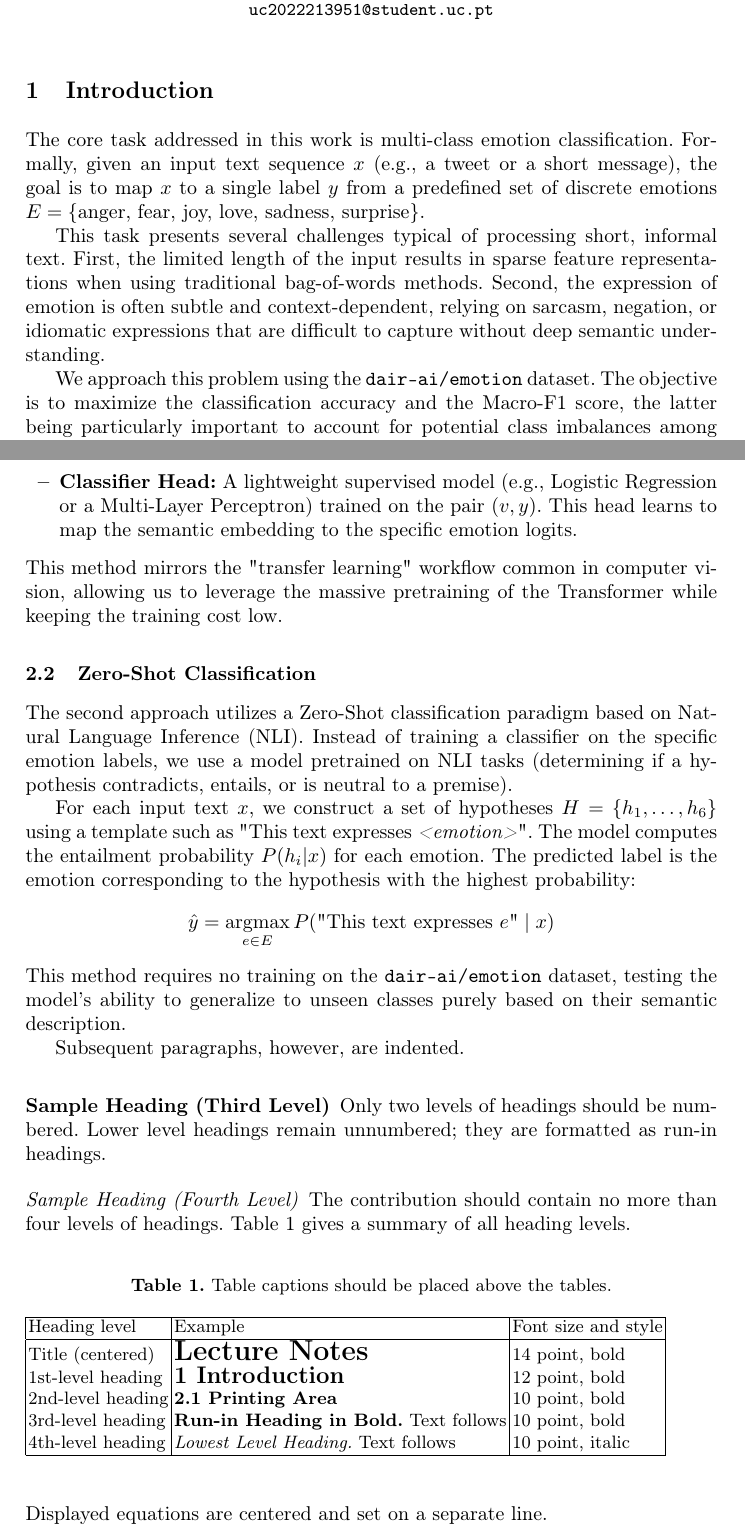
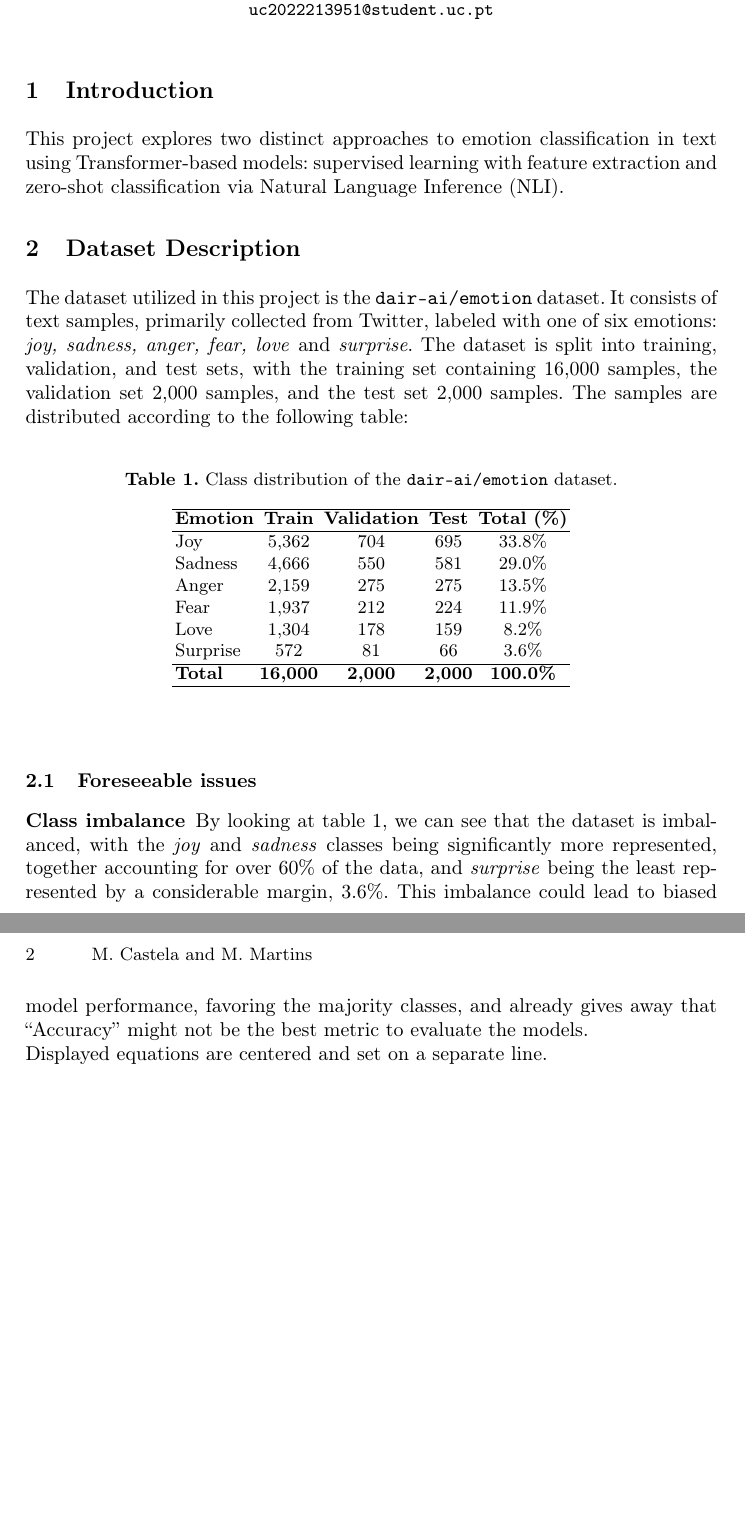
Before and after one commit to MiguelCastela/Supervised-vs-Zeroshot-Emotion, a LaTeX paper (report/samplepaper.tex): two parts of pages 1 and 2 of 4 before the commit and two parts of pages 1 and 2 of 3 after it, joined at a grey line, cut so that both start at the same text, the shorter picture padded with empty space. Compiled offline with pdfLaTeX.

Commit message:
reportagem

```diff
--- a/report/samplepaper.tex
+++ b/report/samplepaper.tex
@@ -33,7 +33,7 @@
 \author{Miguel Castela\inst{1} \and
 Miguel Martins\inst{2}}
 %
-\authorrunning{F. Author et al.}
+\authorrunning{M. Castela and M. Martins}
 % First names are abbreviated in the running head.
 % If there are more than two authors, 'et al.' is used.
 %
@@ -46,9 +46,9 @@ Miguel Martins\inst{2}}
 %
 \section{Introduction}
 
-The core task addressed in this work is multi-class emotion classification. Formally, given an input text sequence $x$ (e.g., a tweet or a short message), the goal is to map $x$ to a single label $y$ from a predefined set of discrete emotions $E = \{ \text{anger, fear, joy, love, sadness, surprise} \}$.
+This project explores two distinct approaches to emotion classification in text using Transformer-based models: supervised learning with feature extraction and zero-shot classification via Natural Language Inference (NLI).
 
-This task presents several challenges typical of processing short, informal text. First, the limited length of the input results in sparse feature representations when using traditional bag-of-words methods. Second, the expression of emotion is often subtle and context-dependent, relying on sarcasm, negation, or idiomatic expressions that are difficult to capture without deep semantic understanding.
+\section{Dataset Description}
 
-We approach this problem using the \texttt{dair-ai/emotion} dataset. The objective is to maximize the classification accuracy and the Macro-F1 score, the latter being particularly important to account for potential class imbalances among the six emotion categories. We contrast two distinct paradigms to solve this: a supervised approach relying on fixed embeddings and a zero-shot approach relying on natural language inference.
+The dataset utilized in this project is the \texttt{dair-ai/emotion} dataset. It consists of text samples, primarily collected from Twitter, labeled with one of six emotions: \textit{joy, sadness, anger, fear, love} and \textit{surprise}. The dataset is split into training, validation, and test sets, with the training set containing 16,000 samples, the validation set 2,000 samples, and the test set 2,000 samples. The samples are distributed according to the following table:
 
@@ -63,40 +55,28 @@ In the first approach, we treat a pretrained Transformer model as a feature extr
-    \item \textbf{Classifier Head:} A lightweight supervised model (e.g., Logistic Regression or a Multi-Layer Perceptron) trained on the pair $(v, y)$. This head learns to map the semantic embedding to the specific emotion logits.
-\end{itemize}
-This method mirrors the "transfer learning" workflow common in computer vision, allowing us to leverage the massive pretraining of the Transformer while keeping the training cost low.
-
-\subsection{Zero-Shot Classification}
-The second approach utilizes a Zero-Shot classification paradigm based on Natural Language Inference (NLI). Instead of training a classifier on the specific emotion labels, we use a model pretrained on NLI tasks (determining if a hypothesis contradicts, entails, or is neutral to a premise).
-
-For each input text $x$, we construct a set of hypotheses $H = \{ h_1, \dots, h_6 \}$ using a template such as "This text expresses \textit{<emotion>}". The model computes the entailment probability $P(h_i | x)$ for each emotion. The predicted label is the emotion corresponding to the hypothesis with the highest probability:
-$$ \hat{y} = \operatorname*{argmax}_{e \in E} P(\text{"This text expresses } e \text{"} \mid x) $$
-This method requires no training on the \texttt{dair-ai/emotion} dataset, testing the model's ability to generalize to unseen classes purely based on their semantic description.
-
-
-Subsequent paragraphs, however, are indented.
-
-\subsubsection{Sample Heading (Third Level)} Only two levels of
-headings should be numbered. Lower level headings remain unnumbered;
-they are formatted as run-in headings.
-
-\paragraph{Sample Heading (Fourth Level)}
-The contribution should contain no more than four levels of
-headings. Table~\ref{tab1} gives a summary of all heading levels.
-
-\begin{table}
-\caption{Table captions should be placed above the
-tables.}\label{tab1}
-\begin{tabular}{|l|l|l|}
+\begin{table}[h]
+\centering
+\caption{Class distribution of the \texttt{dair-ai/emotion} dataset.}
+\label{tab:dataset_dist}
+\begin{tabular}{lcccc}
 \hline
-Heading level &  Example & Font size and style\\
+\textbf{Emotion} & \textbf{Train} & \textbf{Validation} & \textbf{Test} & \textbf{Total (\%)} \\
 \hline
-Title (centered) &  {\Large\bfseries Lecture Notes} & 14 point, bold\\
-1st-level heading &  {\large\bfseries 1 Introduction} & 12 point, bold\\
-2nd-level heading & {\bfseries 2.1 Printing Area} & 10 point, bold\\
-3rd-level heading & {\bfseries Run-in Heading in Bold.} Text follows & 10 point, bold\\
-4th-level heading & {\itshape Lowest Level Heading.} Text follows & 10 point, italic\\
+Joy      & 5,362 & 704 & 695 & 33.8\% \\
+Sadness  & 4,666 & 550 & 581 & 29.0\% \\
+Anger    & 2,159 & 275 & 275 & 13.5\% \\
+Fear     & 1,937 & 212 & 224 & 11.9\% \\
+Love     & 1,304 & 178 & 159 & 8.2\% \\
+Surprise & 572   & 81  & 66  & 3.6\% \\
+\hline
+\textbf{Total} & \textbf{16,000} & \textbf{2,000} & \textbf{2,000} & \textbf{100.0\%} \\
 \hline
 \end{tabular}
 \end{table}
+
+
+\subsection{Foreseeable issues}
+\subsubsection{Class imbalance}
+By looking at table~\ref{tab:dataset_dist}, we can see that the dataset is imbalanced, with the \textit{joy} and \textit{sadness} classes being significantly more represented, together accounting for over 60\% of the data, and \textit{surprise} being the least represented by a considerable margin, 3.6\%. This imbalance could lead to biased model performance, favoring the majority classes, and already gives away that ``Accuracy'' might not be the best metric to evaluate the models.
+
 
 
 \noindent Displayed equations are centered and set on a separate
```
Also changed, not shown: report/samplepaper.pdf, report/samplepaper.tex (8 more changed lines), 6 other files.
